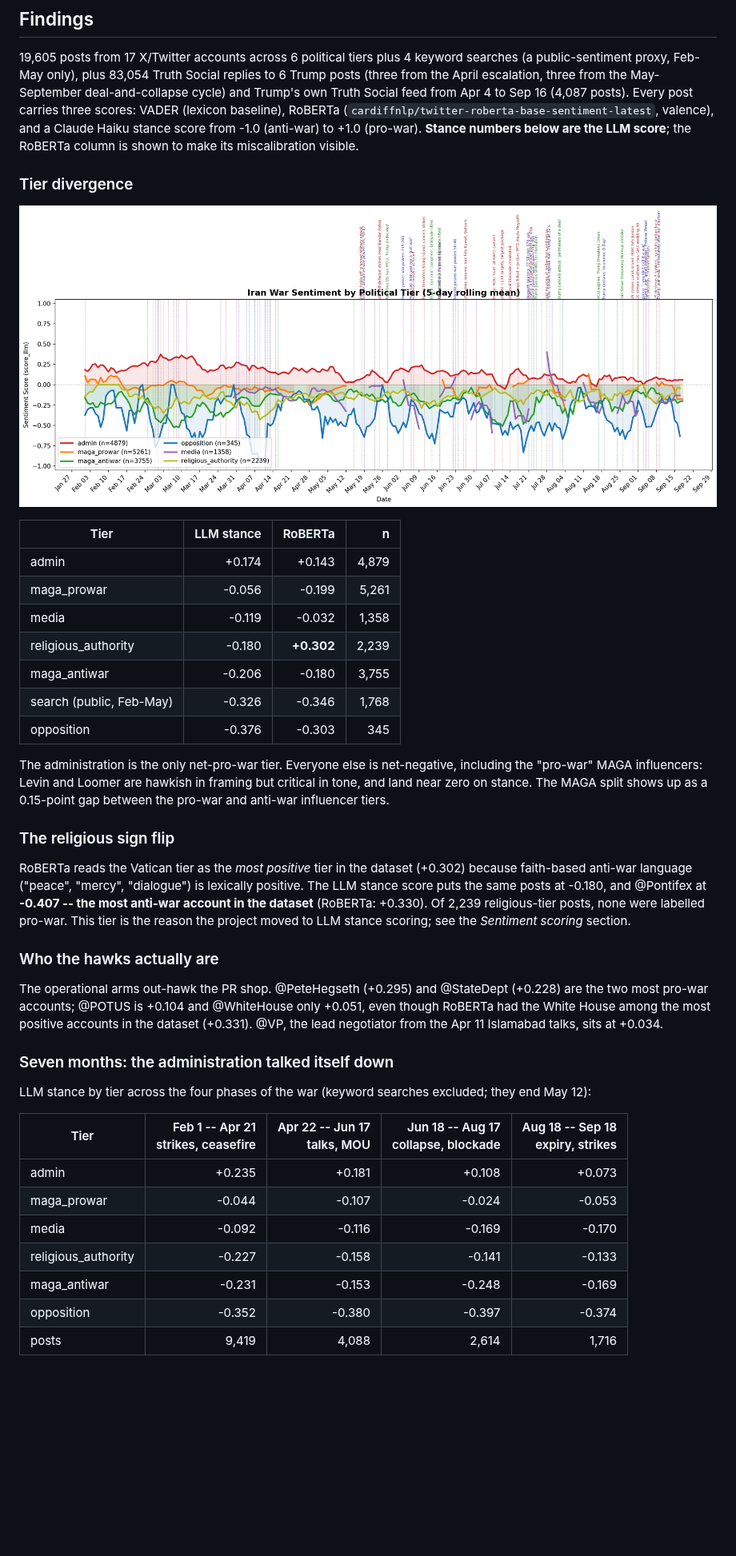
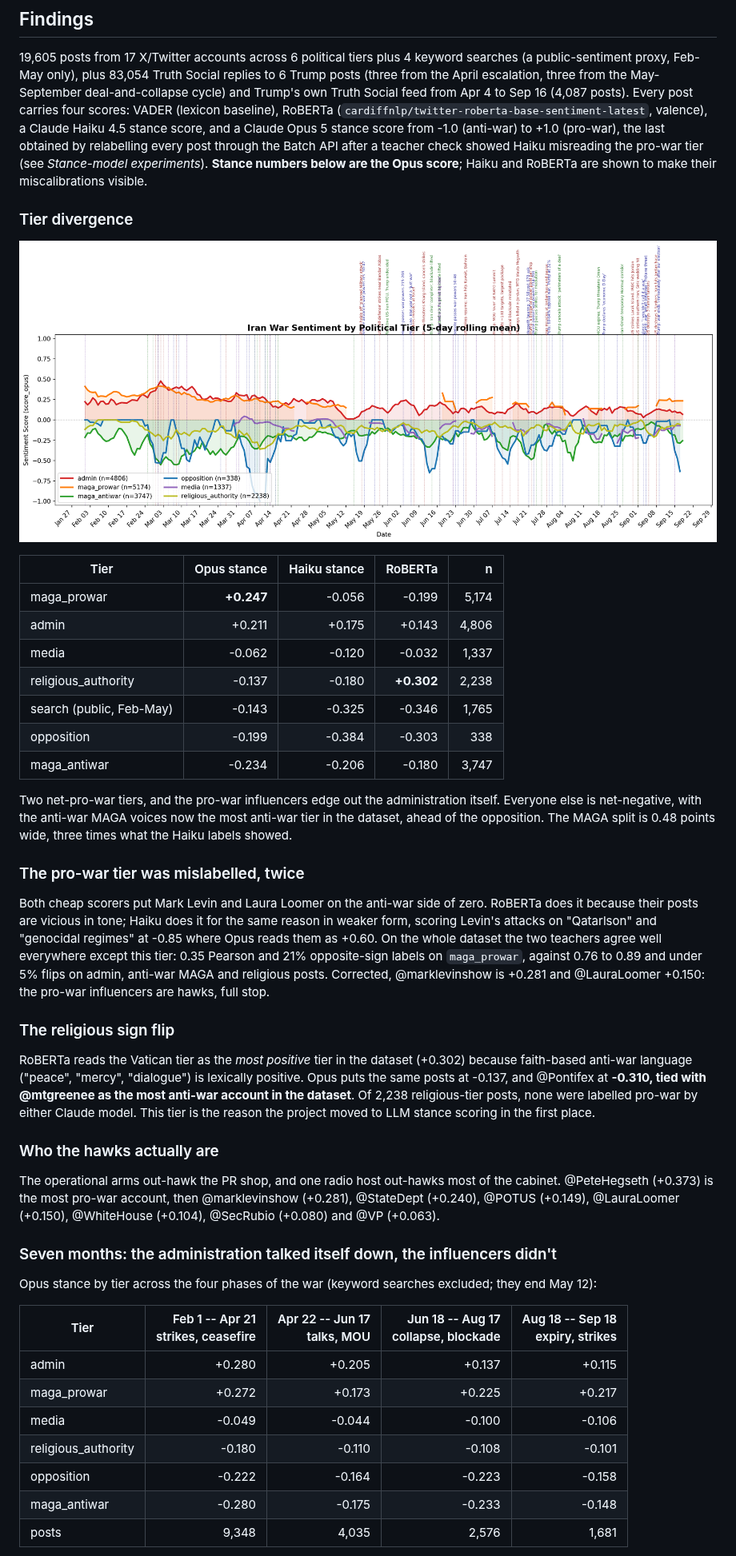
Before and after one commit to dkeogh1/iran-sentiment, a Markdown page: README.md, the part around one of its changes. Shown at 80% size. Rendered like a GitHub page; pictures changed too: docs/figures/tier_comparison_score_opus.png (added); blank space fills up the shorter version.

```diff
--- a/README.md
+++ b/README.md
@@ -19,64 +19,78 @@ schedule.
 4 keyword searches (a public-sentiment proxy, Feb-May only), plus 83,054 Truth Social
 replies to 6 Trump posts (three from the April escalation, three from
 the May-September deal-and-collapse cycle) and Trump's own Truth Social
-feed from Apr 4 to Sep 16 (4,087 posts). Every post carries three scores: VADER
-(lexicon baseline), RoBERTa (`cardiffnlp/twitter-roberta-base-sentiment-latest`,
-valence), and a Claude Haiku stance score from -1.0 (anti-war) to +1.0
-(pro-war). **Stance numbers below are the LLM score**; the RoBERTa
-column is shown to make its miscalibration visible.
+feed from Apr 4 to Sep 16 (4,087 posts). Every post carries four scores: VADER (lexicon baseline), RoBERTa
+(`cardiffnlp/twitter-roberta-base-sentiment-latest`, valence), a Claude
+Haiku 4.5 stance score, and a Claude Opus 5 stance score from -1.0
+(anti-war) to +1.0 (pro-war), the last obtained by relabelling every
+post through the Batch API after a teacher check showed Haiku misreading
+the pro-war tier (see *Stance-model experiments*). **Stance numbers
+below are the Opus score**; Haiku and RoBERTa are shown to make their
+miscalibrations visible.
 
 ### Tier divergence
 
-![Tier comparison](docs/figures/tier_comparison_score_llm.png)
+![Tier comparison](docs/figures/tier_comparison_score_opus.png)
 
-| Tier | LLM stance | RoBERTa | n |
-|------|-----------:|--------:|--:|
-| admin | +0.174 | +0.143 | 4,879 |
-| maga_prowar | -0.056 | -0.199 | 5,261 |
-| media | -0.119 | -0.032 | 1,358 |
-| religious_authority | -0.180 | **+0.302** | 2,239 |
-| maga_antiwar | -0.206 | -0.180 | 3,755 |
-| search (public, Feb-May) | -0.326 | -0.346 | 1,768 |
-| opposition | -0.376 | -0.303 | 345 |
+| Tier | Opus stance | Haiku stance | RoBERTa | n |
+|------|-----------:|-------------:|--------:|--:|
+| maga_prowar | **+0.247** | -0.056 | -0.199 | 5,174 |
+| admin | +0.211 | +0.175 | +0.143 | 4,806 |
+| media | -0.062 | -0.120 | -0.032 | 1,337 |
+| religious_authority | -0.137 | -0.180 | **+0.302** | 2,238 |
+| search (public, Feb-May) | -0.143 | -0.325 | -0.346 | 1,765 |
+| opposition | -0.199 | -0.384 | -0.303 | 338 |
+| maga_antiwar | -0.234 | -0.206 | -0.180 | 3,747 |
 
-The administration is the only net-pro-war tier. Everyone else is
-net-negative, including the "pro-war" MAGA influencers: Levin and
-Loomer are hawkish in framing but critical in tone, and land near zero
-on stance. The MAGA split shows up as a 0.15-point gap between the
-pro-war and anti-war influencer tiers.
+Two net-pro-war tiers, and the pro-war influencers edge out the
+administration itself. Everyone else is net-negative, with the anti-war
+MAGA voices now the most anti-war tier in the dataset, ahead of the
+opposition. The MAGA split is 0.48 points wide, three times what the
+Haiku labels showed.
+
+### The pro-war tier was mislabelled, twice
+
+Both cheap scorers put Mark Levin and Laura Loomer on the anti-war side
+of zero. RoBERTa does it because their posts are vicious in tone; Haiku
+does it for the same reason in weaker form, scoring Levin's attacks on
+"Qatarlson" and "genocidal regimes" at -0.85 where Opus reads them as
++0.60. On the whole dataset the two teachers agree well everywhere
+except this tier: 0.35 Pearson and 21% opposite-sign labels on
+`maga_prowar`, against 0.76 to 0.89 and under 5% flips on admin,
+anti-war MAGA and religious posts. Corrected, @marklevinshow is +0.281
+and @LauraLoomer +0.150: the pro-war influencers are hawks, full stop.
 
 ### The religious sign flip
 
 RoBERTa reads the Vatican tier as the *most positive* tier in the
 dataset (+0.302) because faith-based anti-war language ("peace",
-"mercy", "dialogue") is lexically positive. The LLM stance score puts
-the same posts at -0.180, and @Pontifex at **-0.407 -- the most
-anti-war account in the dataset** (RoBERTa: +0.330). Of 2,239
-religious-tier posts, none were labelled pro-war. This tier is the
-reason the project moved to LLM stance scoring; see the *Sentiment
-scoring* section.
+"mercy", "dialogue") is lexically positive. Opus puts the same posts at
+-0.137, and @Pontifex at **-0.310, tied with @mtgreenee as the most
+anti-war account in the dataset**. Of 2,238 religious-tier posts, none
+were labelled pro-war by either Claude model. This tier is the reason
+the project moved to LLM stance scoring in the first place.
 
 ### Who the hawks actually are
 
-The operational arms out-hawk the PR shop. @PeteHegseth (+0.295) and
-@StateDept (+0.228) are the two most pro-war accounts; @POTUS is
-+0.104 and @WhiteHouse only +0.051, even though RoBERTa had the White
-House among the most positive accounts in the dataset (+0.331). @VP,
-the lead negotiator from the Apr 11 Islamabad talks, sits at +0.034.
+The operational arms out-hawk the PR shop, and one radio host out-hawks
+most of the cabinet. @PeteHegseth (+0.373) is the most pro-war account,
+then @marklevinshow (+0.281), @StateDept (+0.240), @POTUS (+0.149),
+@LauraLoomer (+0.150), @WhiteHouse (+0.104), @SecRubio (+0.080) and
+@VP (+0.063).
 
-### Seven months: the administration talked itself down
+### Seven months: the administration talked itself down, the influencers didn't
 
-LLM stance by tier across the four phases of the war (keyword searches
+Opus stance by tier across the four phases of the war (keyword searches
 excluded; they end May 12):
 
 | Tier | Feb 1 -- Apr 21<br>strikes, ceasefire | Apr 22 -- Jun 17<br>talks, MOU | Jun 18 -- Aug 17<br>collapse, blockade | Aug 18 -- Sep 18<br>expiry, strikes |
 |---|--:|--:|--:|--:|
-| admin | +0.235 | +0.181 | +0.108 | +0.073 |
-| maga_prowar | -0.044 | -0.107 | -0.024 | -0.053 |
-| media | -0.092 | -0.116 | -0.169 | -0.170 |
-| religious_authority | -0.227 | -0.158 | -0.141 | -0.133 |
-| maga_antiwar | -0.231 | -0.153 | -0.248 | -0.169 |
-| opposition | -0.352 | -0.380 | -0.397 | -0.374 |
-| posts | 9,419 | 4,088 | 2,614 | 1,716 |
+| admin | +0.280 | +0.205 | +0.137 | +0.115 |
+| maga_prowar | +0.272 | +0.173 | +0.225 | +0.217 |
+| media | -0.049 | -0.044 | -0.100 | -0.106 |
+| religious_authority | -0.180 | -0.110 | -0.108 | -0.101 |
+| opposition | -0.222 | -0.164 | -0.223 | -0.158 |
+| maga_antiwar | -0.280 | -0.175 | -0.233 | -0.148 |
+| posts | 9,348 | 4,035 | 2,576 | 1,681 |
 
 - **The administration's own messaging got steadily less hawkish**, from
```
Also changed, not shown: other parts of README.md (+24 -27 lines), CLAUDE.md (+23 -23 lines), docs/figures/account_heatmap_score_opus.png (added), docs/figures/sentiment_timeline_score_opus_by_user.png (added), 4 other files.
